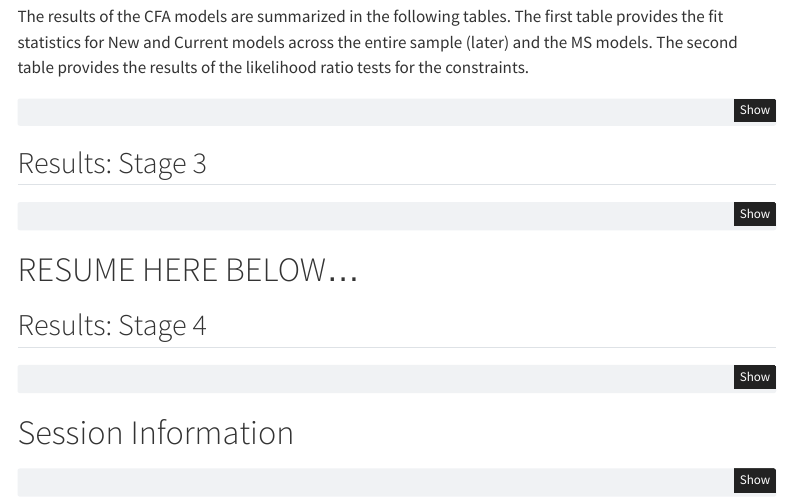
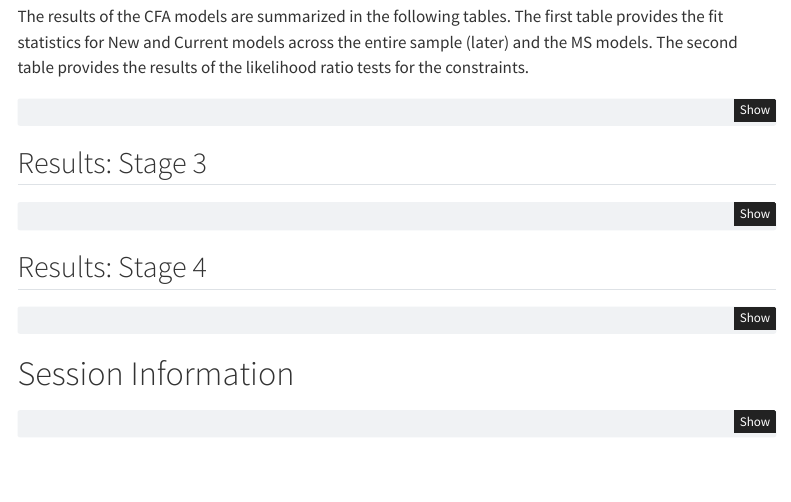
Before and after one commit to pem725/Curiosity, a Quarto document (CFAmodelsAppendix.qmd): the page in a window 1100 px wide, from 8630 px down. Rendered offline with R 4.5, knitr and Pandoc in place of Quarto, with nearby package versions; the code chunks are not run, so their results and figures are left out; menus at the side of the page are left out.

Commit message:
big ups to stage 4.

````diff
--- a/CFAmodelsAppendix.qmd
+++ b/CFAmodelsAppendix.qmd
@@ -1743,8 +1743,6 @@ tabStage2 %>%
 #                      group = "Gender")
 ```
 
-# RESUME HERE BELOW...
-
 ## Results: Stage 4
 
 ```{r ResStage4}
````
